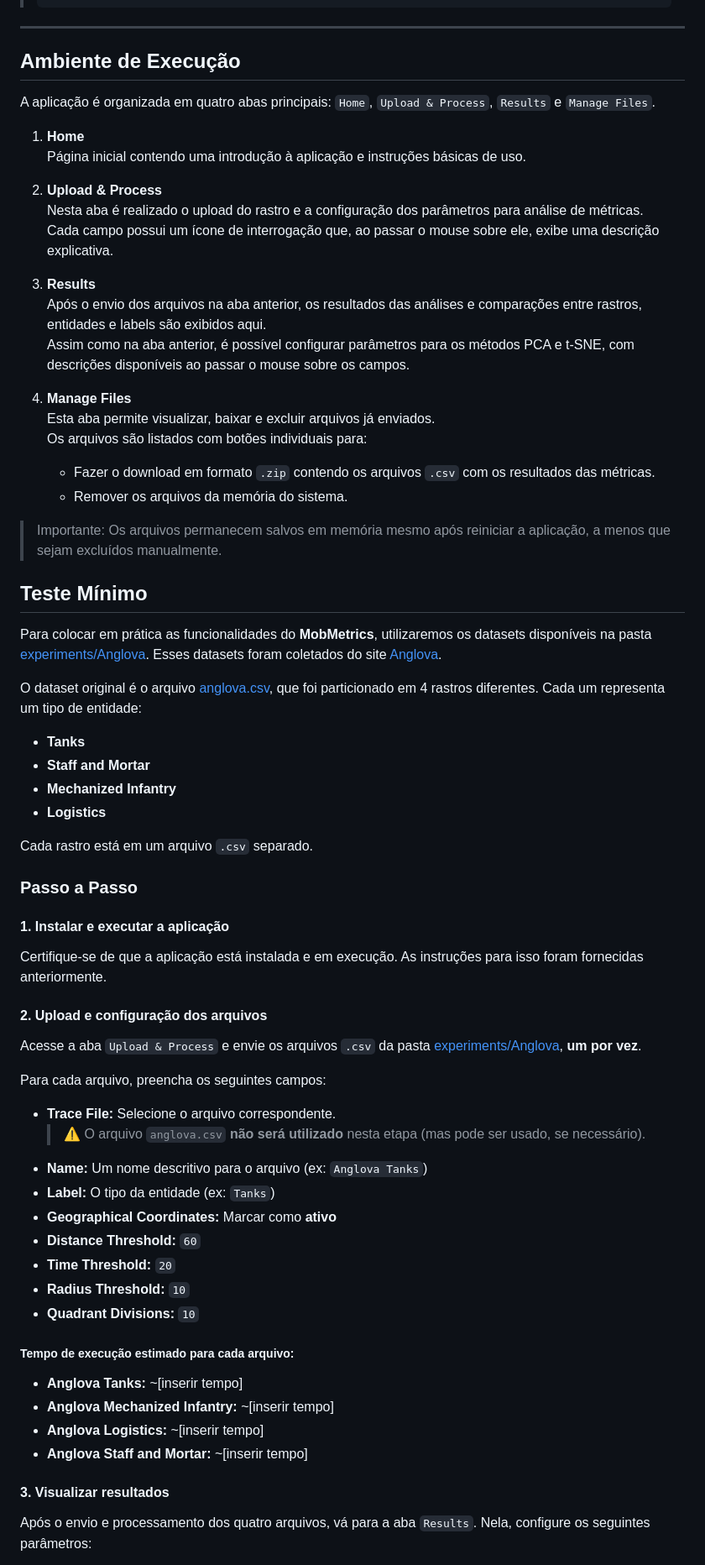
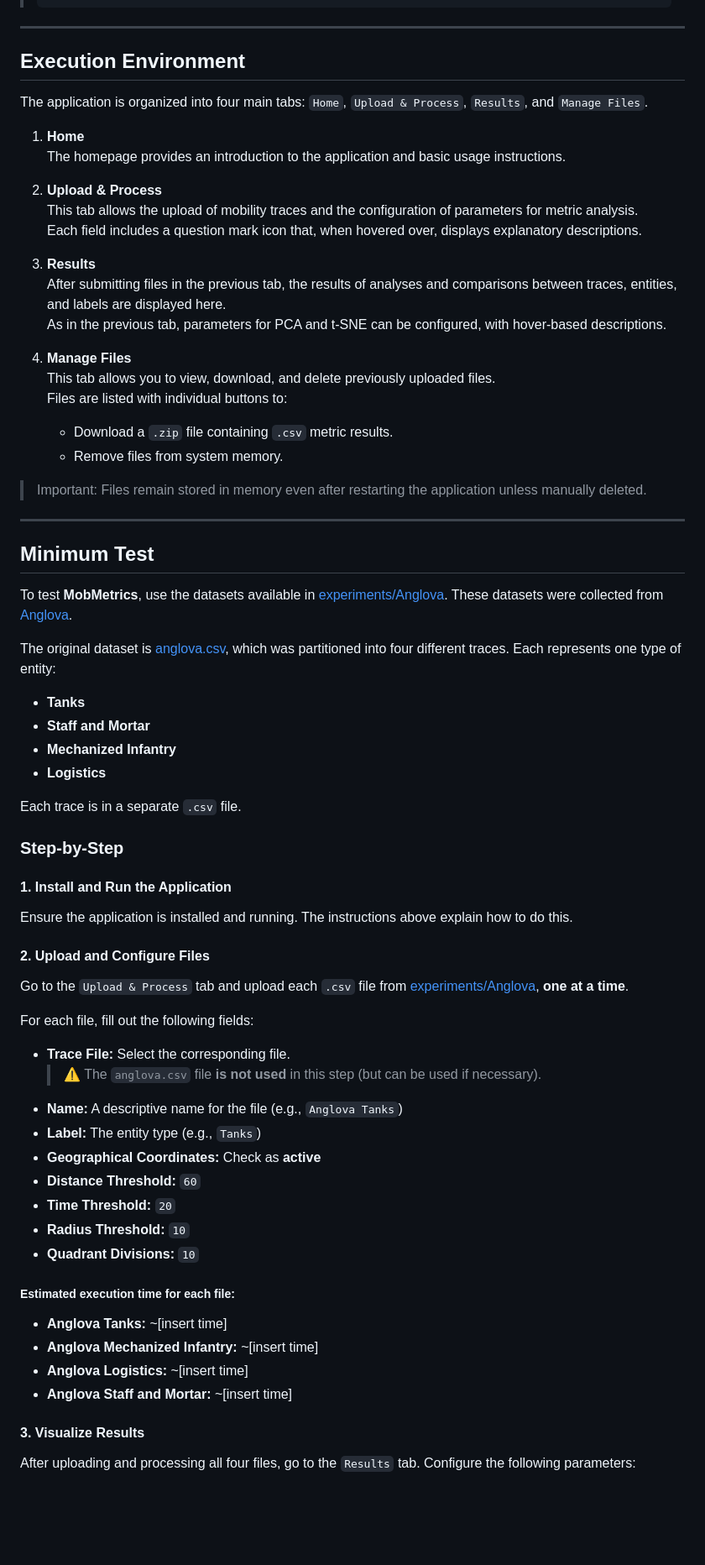
Before and after one commit to mpsfranca/MobMetrics, a Markdown page: readme.md, the part around one of its changes. Shown at 84% size. GitHub-like rendering; blank space fills up the shorter version.

Commit message:
Translate README and update installation instructions
Translate README content from Portuguese to English and update installation instructions.

```diff
--- a/readme.md
+++ b/readme.md
@@ -95,73 +95,74 @@ Esse comando inicializa o servidor de desenvolvimento local. Após a execução,
 
 ---
 
-## Ambiente de Execução
+## Execution Environment
 
-A aplicação é organizada em quatro abas principais: `Home`, `Upload & Process`, `Results` e `Manage Files`.
+The application is organized into four main tabs: `Home`, `Upload & Process`, `Results`, and `Manage Files`.
 
 1. **Home**
-   Página inicial contendo uma introdução à aplicação e instruções básicas de uso.
+   The homepage provides an introduction to the application and basic usage instructions.
 
 2. **Upload & Process**
-   Nesta aba é realizado o upload do rastro e a configuração dos parâmetros para análise de métricas.
-   Cada campo possui um ícone de interrogação que, ao passar o mouse sobre ele, exibe uma descrição explicativa.
+   This tab allows the upload of mobility traces and the configuration of parameters for metric analysis.
+   Each field includes a question mark icon that, when hovered over, displays explanatory descriptions.
 
 3. **Results**
-   Após o envio dos arquivos na aba anterior, os resultados das análises e comparações entre rastros, entidades e labels são exibidos aqui.
-   Assim como na aba anterior, é possível configurar parâmetros para os métodos PCA e t-SNE, com descrições disponíveis ao passar o mouse sobre os campos.
+   After submitting files in the previous tab, the results of analyses and comparisons between traces, entities, and labels are displayed here.
+   As in the previous tab, parameters for PCA and t-SNE can be configured, with hover-based descriptions.
 
 4. **Manage Files**
-   Esta aba permite visualizar, baixar e excluir arquivos já enviados.
-   Os arquivos são listados com botões individuais para:
-   - Fazer o download em formato `.zip` contendo os arquivos `.csv` com os resultados das métricas.
-   - Remover os arquivos da memória do sistema.
+   This tab allows you to view, download, and delete previously uploaded files.
+   Files are listed with individual buttons to:
+   - Download a `.zip` file containing `.csv` metric results.
+   - Remove files from system memory.
 
-> Importante: Os arquivos permanecem salvos em memória mesmo após reiniciar a aplicação, a menos que sejam excluídos manualmente.
+> Important: Files remain stored in memory even after restarting the application unless manually deleted.
 
+---
 
-## Teste Mínimo
+## Minimum Test
 
-Para colocar em prática as funcionalidades do **MobMetrics**, utilizaremos os datasets disponíveis na pasta [experiments/Anglova](./experiments/Anglova/). Esses datasets foram coletados do site [Anglova](https://anglova.net/).
+To test **MobMetrics**, use the datasets available in [experiments/Anglova](./experiments/Anglova/). These datasets were collected from [Anglova](https://anglova.net/).
 
-O dataset original é o arquivo [anglova.csv](./experiments/Anglova/anglova.csv), que foi particionado em 4 rastros diferentes. Cada um representa um tipo de entidade:
+The original dataset is [anglova.csv](./experiments/Anglova/anglova.csv), which was partitioned into four different traces. Each represents one type of entity:
 
 - **Tanks**
 - **Staff and Mortar**
 - **Mechanized Infantry**
 - **Logistics**
 
-Cada rastro está em um arquivo `.csv` separado.
+Each trace is in a separate `.csv` file.
 
-### Passo a Passo
+### Step-by-Step
 
-#### 1. Instalar e executar a aplicação
+#### 1. Install and Run the Application
 
-Certifique-se de que a aplicação está instalada e em execução. As instruções para isso foram fornecidas anteriormente.
+Ensure the application is installed and running. The instructions above explain how to do this.
 
-#### 2. Upload e configuração dos arquivos
+#### 2. Upload and Configure Files
 
-Acesse a aba `Upload & Process` e envie os arquivos `.csv` da pasta [experiments/Anglova](./experiments/Anglova/), **um por vez**.
+Go to the `Upload & Process` tab and upload each `.csv` file from [experiments/Anglova](./experiments/Anglova/), **one at a time**.
 
-Para cada arquivo, preencha os seguintes campos:
+For each file, fill out the following fields:
 
-- **Trace File:** Selecione o arquivo correspondente.
-  > ⚠️ O arquivo `anglova.csv` **não será utilizado** nesta etapa (mas pode ser usado, se necessário).
-- **Name:** Um nome descritivo para o arquivo (ex: `Anglova Tanks`)
-- **Label:** O tipo da entidade (ex: `Tanks`)
-- **Geographical Coordinates:** Marcar como **ativo**
+- **Trace File:** Select the corresponding file.
+  > ⚠️ The `anglova.csv` file **is not used** in this step (but can be used if necessary).
+- **Name:** A descriptive name for the file (e.g., `Anglova Tanks`)
+- **Label:** The entity type (e.g., `Tanks`)
+- **Geographical Coordinates:** Check as **active**
 - **Distance Threshold:** `60`
 - **Time Threshold:** `20`
 - **Radius Threshold:** `10`
 - **Quadrant Divisions:** `10`
 
-##### Tempo de execução estimado para cada arquivo:
+##### Estimated execution time for each file:
 
-- **Anglova Tanks:** ~[inserir tempo]
-- **Anglova Mechanized Infantry:** ~[inserir tempo]
-- **Anglova Logistics:** ~[inserir tempo]
-- **Anglova Staff and Mortar:** ~[inserir tempo]
+- **Anglova Tanks:** ~[insert time]
+- **Anglova Mechanized Infantry:** ~[insert time]
+- **Anglova Logistics:** ~[insert time]
+- **Anglova Staff and Mortar:** ~[insert time]
 
-#### 3. Visualizar resultados
+#### 3. Visualize Results
 
-Após o envio e processamento dos quatro arquivos, vá para a aba `Results`. Nela, configure os seguintes parâmetros:
+After uploading and processing all four files, go to the `Results` tab. Configure the following parameters:
 
```
Also changed, not shown: other parts of readme.md (+47 -50 lines).
